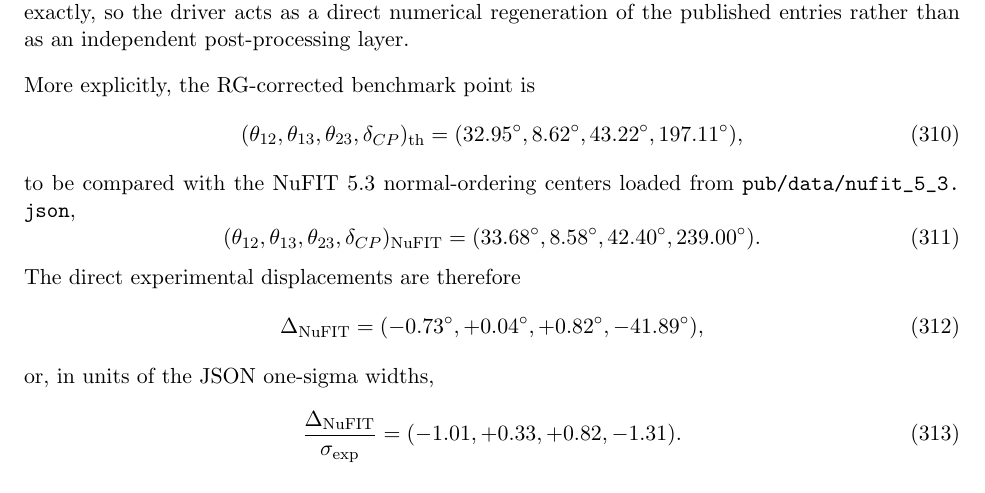
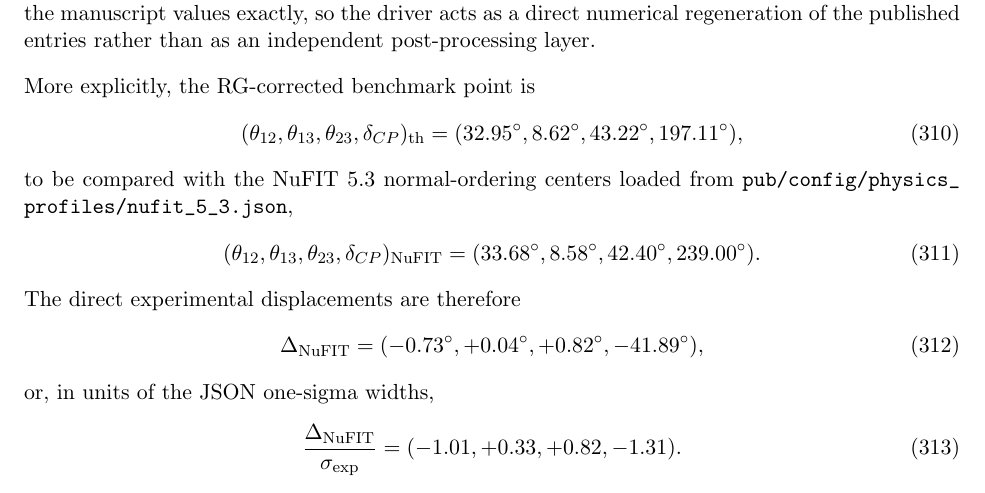
Before and after one commit to sys1own/Static-Holographic-Boundary-Theory, a LaTeX document (papers/supplementary.tex): part of page 62 of 74, cut so that both start at the same text. Compiled offline with pdfLaTeX.

Commit message:
Update file paths for NuFIT data configuration

```diff
--- a/papers/supplementary.tex
+++ b/papers/supplementary.tex
@@ -3978,7 +3978,7 @@ The provided benchmark driver writes the table sources
 \path{global_flavor_fit_table.tex}. Those generated artifacts feed
 Table~3 and Table~4 directly. The lepton reference intervals entering
 \path{global_flavor_fit_table.tex} are loaded from
-\path{pub/data/nufit_5_3.json} through the benchmark configuration in
+\path{pub/config/physics_profiles/nufit_5_3.json} through the benchmark configuration in
 \path{pub/config/benchmark_v1.yaml}. For the benchmark branch $(26,8,312)$ they
 reproduce the manuscript values exactly, so the driver acts as a direct
 numerical regeneration of the published entries rather than as an independent
@@ -3991,7 +3991,7 @@ More explicitly, the RG-corrected benchmark point is
  (32.95^{\circ},8.62^{\circ},43.22^{\circ},197.11^{\circ}),
 \end{equation}
 to be compared with the NuFIT~5.3 normal-ordering centers loaded from
-\path{pub/data/nufit_5_3.json},
+\path{pub/config/physics_profiles/nufit_5_3.json},
 \begin{equation}
  (\theta_{12},\theta_{13},\theta_{23},\delta_{CP})_{\rm NuFIT}
  =
```
